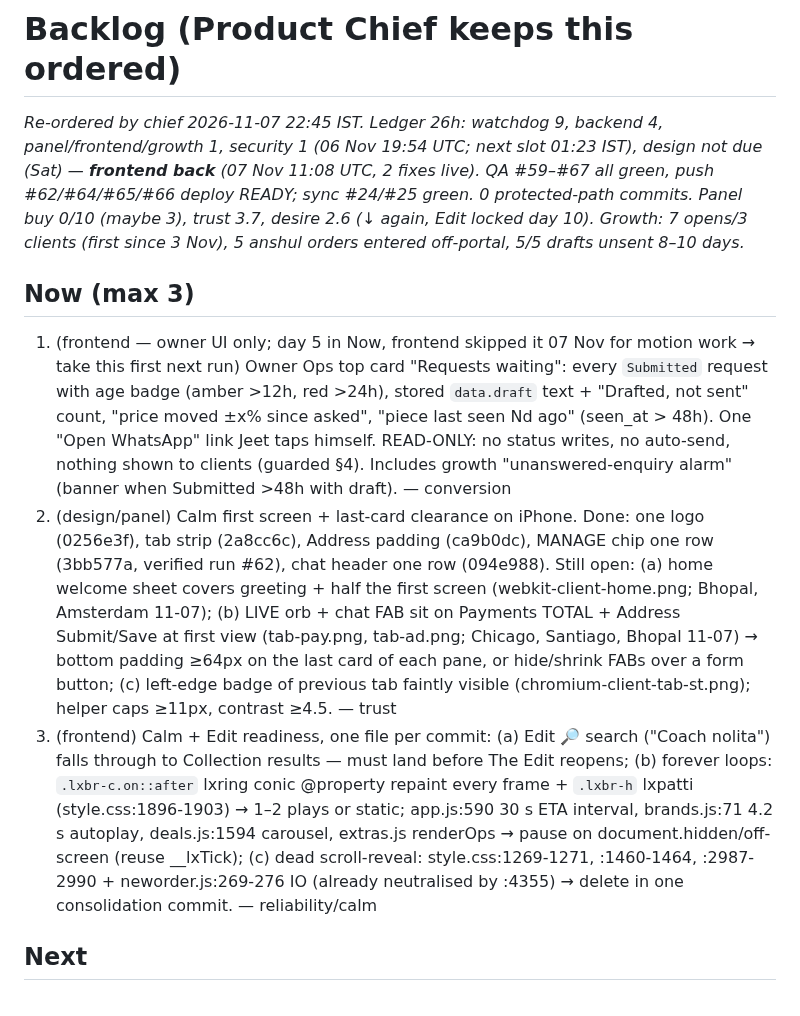
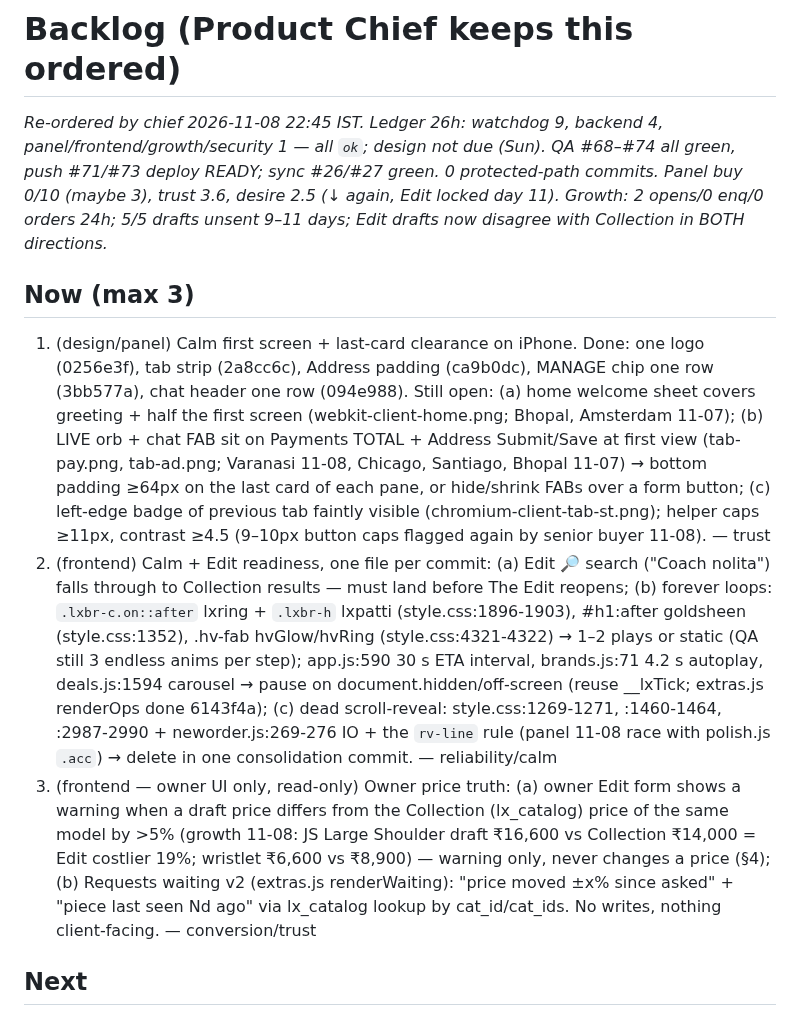
Before and after one commit to jeetnathavani37-dev/luxella-scraper, a Markdown page: tools/agents/BACKLOG.md, the part around one of its changes. GitHub-like rendering.

```diff
--- a/tools/agents/BACKLOG.md
+++ b/tools/agents/BACKLOG.md
@@ -1,9 +1,9 @@
 # Backlog (Product Chief keeps this ordered)
-_Re-ordered by chief 2026-11-07 22:45 IST. Ledger 26h: watchdog 9, backend 4, panel/frontend/growth 1, security 1 (06 Nov 19:54 UTC; next slot 01:23 IST), design not due (Sat) — **frontend back** (07 Nov 11:08 UTC, 2 fixes live). QA #59–#67 all green, push #62/#64/#65/#66 deploy READY; sync #24/#25 green. 0 protected-path commits. Panel buy 0/10 (maybe 3), trust 3.7, desire 2.6 (↓ again, Edit locked day 10). Growth: 7 opens/3 clients (first since 3 Nov), 5 anshul orders entered off-portal, 5/5 drafts unsent 8–10 days._
+_Re-ordered by chief 2026-11-08 22:45 IST. Ledger 26h: watchdog 9, backend 4, panel/frontend/growth/security 1 — all `ok`; design not due (Sun). QA #68–#74 all green, push #71/#73 deploy READY; sync #26/#27 green. 0 protected-path commits. Panel buy 0/10 (maybe 3), trust 3.6, desire 2.5 (↓ again, Edit locked day 11). Growth: 2 opens/0 enq/0 orders 24h; 5/5 drafts unsent 9–11 days; Edit drafts now disagree with Collection in BOTH directions._
 ## Now (max 3)
-1. (frontend — owner UI only; day 5 in Now, frontend skipped it 07 Nov for motion work → take this first next run) Owner Ops top card "Requests waiting": every `Submitted` request with age badge (amber >12h, red >24h), stored `data.draft` text + "Drafted, not sent" count, "price moved ±x% since asked", "piece last seen Nd ago" (seen_at > 48h). One "Open WhatsApp" link Jeet taps himself. READ-ONLY: no status writes, no auto-send, nothing shown to clients (guarded §4). Includes growth "unanswered-enquiry alarm" (banner when Submitted >48h with draft). — conversion
-2. (design/panel) Calm first screen + last-card clearance on iPhone. Done: one logo (0256e3f), tab strip (2a8cc6c), Address padding (ca9b0dc), MANAGE chip one row (3bb577a, verified run #62), chat header one row (094e988). Still open: (a) home welcome sheet covers greeting + half the first screen (webkit-client-home.png; Bhopal, Amsterdam 11-07); (b) LIVE orb + chat FAB sit on Payments TOTAL + Address Submit/Save at first view (tab-pay.png, tab-ad.png; Chicago, Santiago, Bhopal 11-07) → bottom padding ≥64px on the last card of each pane, or hide/shrink FABs over a form button; (c) left-edge badge of previous tab faintly visible (chromium-client-tab-st.png); helper caps ≥11px, contrast ≥4.5. — trust
-3. (frontend) Calm + Edit readiness, one file per commit: (a) Edit 🔎 search ("Coach nolita") falls through to Collection results — must land before The Edit reopens; (b) forever loops: `.lxbr-c.on::after` lxring conic @property repaint every frame + `.lxbr-h` lxpatti (style.css:1896-1903) → 1–2 plays or static; app.js:590 30 s ETA interval, brands.js:71 4.2 s autoplay, deals.js:1594 carousel, extras.js renderOps → pause on document.hidden/off-screen (reuse __lxTick); (c) dead scroll-reveal: style.css:1269-1271, :1460-1464, :2987-2990 + neworder.js:269-276 IO (already neutralised by :4355) → delete in one consolidation commit. — reliability/calm
+1. (design/panel) Calm first screen + last-card clearance on iPhone. Done: one logo (0256e3f), tab strip (2a8cc6c), Address padding (ca9b0dc), MANAGE chip one row (3bb577a), chat header one row (094e988). Still open: (a) home welcome sheet covers greeting + half the first screen (webkit-client-home.png; Bhopal, Amsterdam 11-07); (b) LIVE orb + chat FAB sit on Payments TOTAL + Address Submit/Save at first view (tab-pay.png, tab-ad.png; Varanasi 11-08, Chicago, Santiago, Bhopal 11-07) → bottom padding ≥64px on the last card of each pane, or hide/shrink FABs over a form button; (c) left-edge badge of previous tab faintly visible (chromium-client-tab-st.png); helper caps ≥11px, contrast ≥4.5 (9–10px button caps flagged again by senior buyer 11-08). — trust
+2. (frontend) Calm + Edit readiness, one file per commit: (a) Edit 🔎 search ("Coach nolita") falls through to Collection results — must land before The Edit reopens; (b) forever loops: `.lxbr-c.on::after` lxring + `.lxbr-h` lxpatti (style.css:1896-1903), #h1:after goldsheen (style.css:1352), .hv-fab hvGlow/hvRing (style.css:4321-4322) → 1–2 plays or static (QA still 3 endless anims per step); app.js:590 30 s ETA interval, brands.js:71 4.2 s autoplay, deals.js:1594 carousel → pause on document.hidden/off-screen (reuse __lxTick; extras.js renderOps done 6143f4a); (c) dead scroll-reveal: style.css:1269-1271, :1460-1464, :2987-2990 + neworder.js:269-276 IO + the `rv-line` rule (panel 11-08 race with polish.js `.acc`) → delete in one consolidation commit. — reliability/calm
+3. (frontend — owner UI only, read-only) Owner price truth: (a) owner Edit form shows a warning when a draft price differs from the Collection (lx_catalog) price of the same model by >5% (growth 11-08: JS Large Shoulder draft ₹16,600 vs Collection ₹14,000 = Edit costlier 19%; wristlet ₹6,600 vs ₹8,900) — warning only, never changes a price (§4); (b) Requests waiting v2 (extras.js renderWaiting): "price moved ±x% since asked" + "piece last seen Nd ago" via lx_catalog lookup by cat_id/cat_ids. No writes, nothing client-facing. — conversion/trust
 
 ## Next
 - (design) Owner home topbar 'QC' avatar clipped at left edge (watchdog 11-04, chromium-owner-home.png).
```
Also changed, not shown: other parts of tools/agents/BACKLOG.md (+10 -14 lines), 1 other file.
